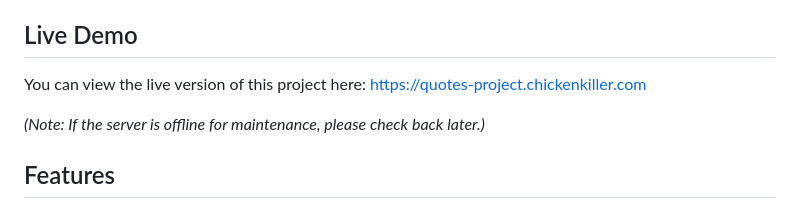
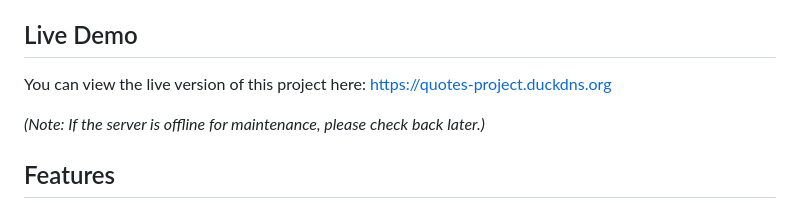
Before and after one commit to Veanyk/quotes-project, a Markdown page: README.md, the part around the change. Drawn GitHub-style.

```diff
--- a/README.md
+++ b/README.md
@@ -5,7 +5,7 @@ A dynamic and feature-rich web application for collecting, sharing, and rating q
 ## Live Demo
 
 You can view the live version of this project here:
-https://quotes-project.chickenkiller.com
+https://quotes-project.duckdns.org
 
 *(Note: If the server is offline for maintenance, please check back later.)*
 
```
